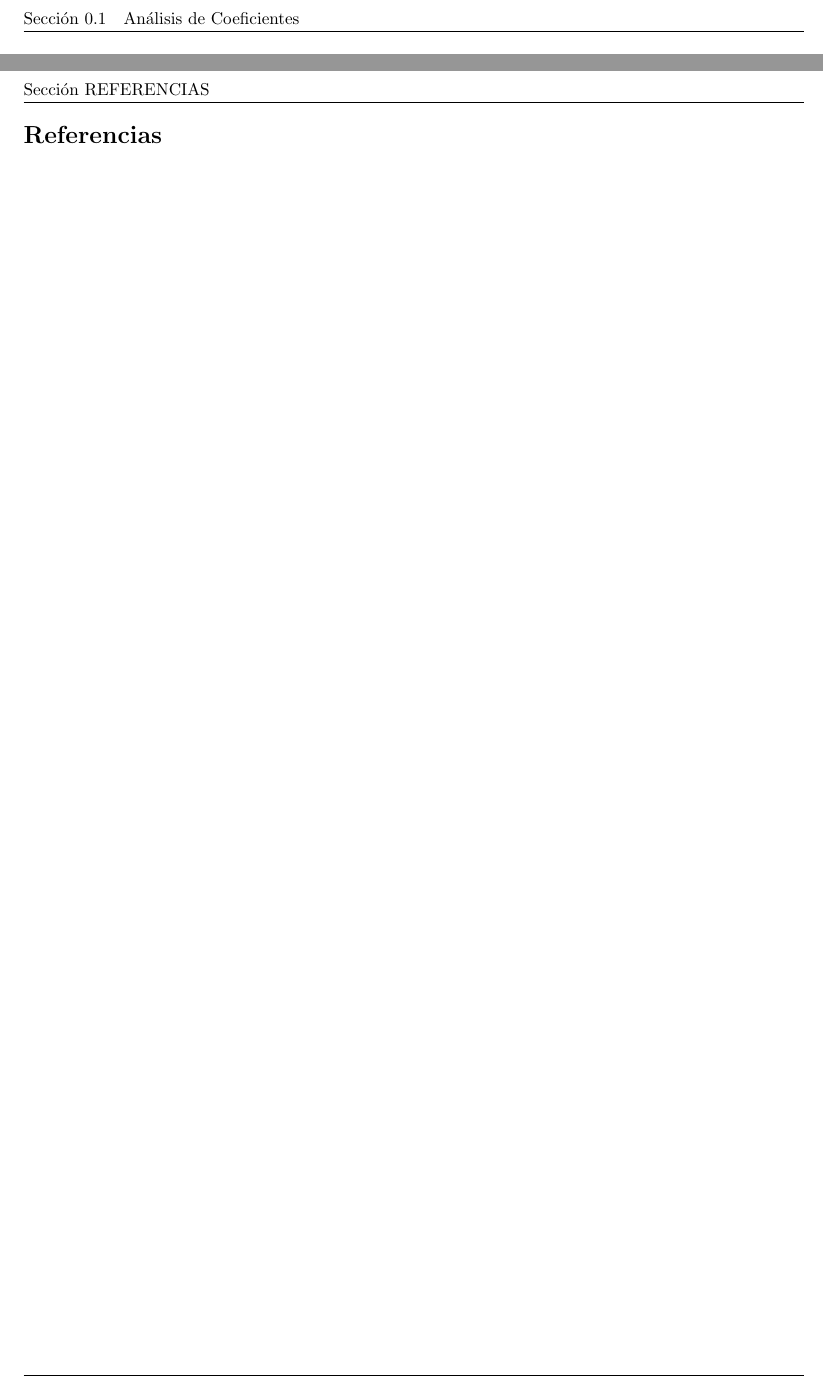
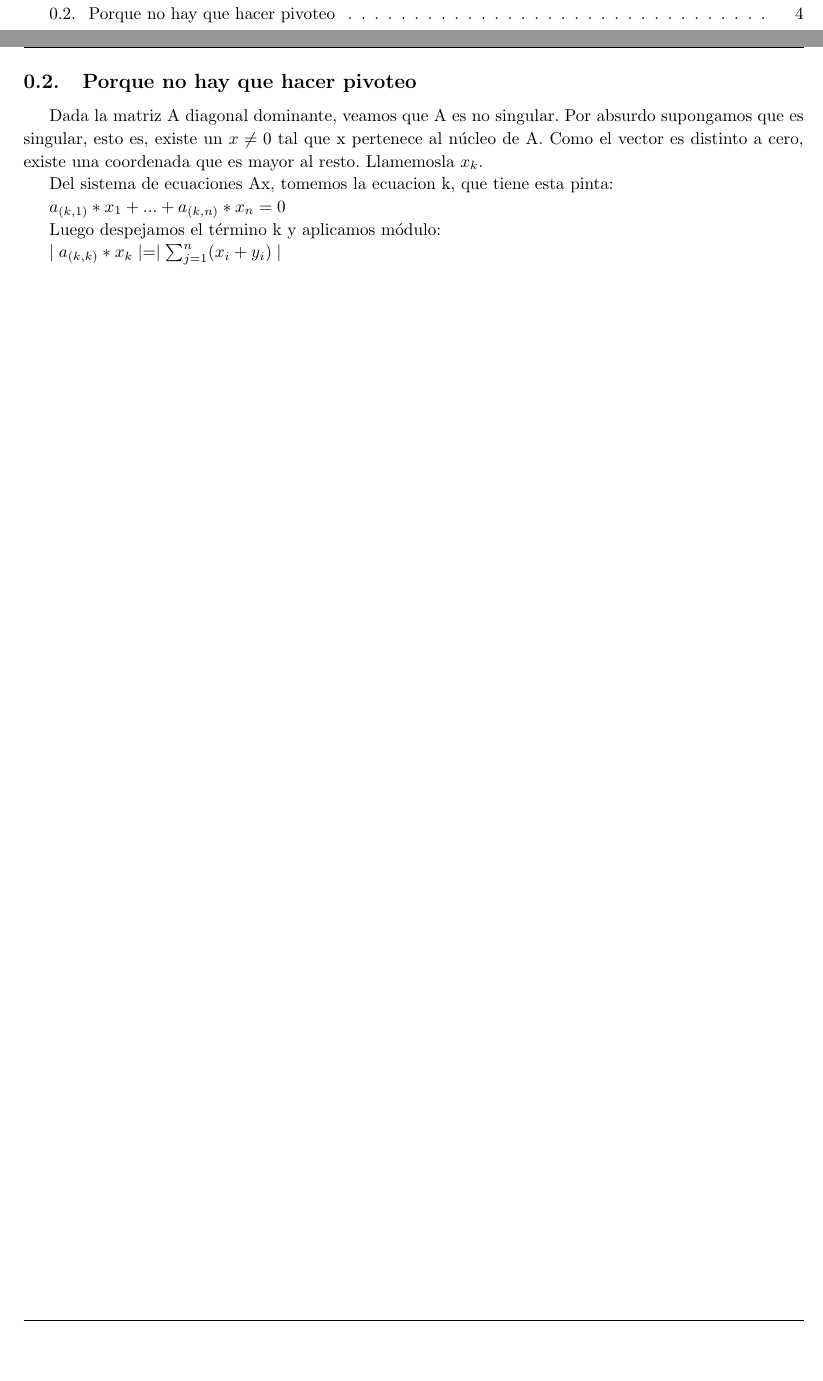
Before and after one commit to axelstram/metodosTP1, a LaTeX document (docs/informe/informe.tex, which reads docs/informe/AnalisisPivoteo.tex): two parts of pages 3 and 4 of 4 before the commit and two parts of pages 2 and 4 of 5 after it, joined at a grey line, cut at the place of the change, the shorter picture padded with empty space. Compiled offline with pdfLaTeX.

Commit message:
agrego los tests que no estaban y el archivo donde se justifica porq no hay pivoteo, no terminado obviamente

```diff
--- /dev/null
+++ b/docs/informe/AnalisisPivoteo.tex
@@ -0,0 +1,26 @@
+\subsection{Porque no hay que hacer pivoteo}
+
+
+%aca va la explicacion de porque A es diagonal dominate
+
+
+Dada la matriz A diagonal dominante, veamos que A es no singular.
+Por absurdo supongamos que es singular, esto es, existe un $x\neq 0$ tal que x pertenece al núcleo de A.
+Como el vector es distinto a cero, existe una coordenada que es mayor al resto. Llamemosla $x_{k}$.
+
+
+Del sistema de ecuaciones Ax, tomemos la ecuacion k, que tiene esta pinta:
+
+$ a_{(k, 1)} * x_{1} + ... + a_{(k, n)} * x_{n} = 0 $
+
+Luego despejamos el término k y aplicamos módulo:
+
+ %$ \left | a_{(k, k)} * x_{k} \right |  =
+  %\left | - \[ \sum_{j=1}^{n}a_{(k, j)} * x_{j}\] \right | $
+
+%$ 	\leq  \[ \sum_{j=1}^{n}a_{(k, j)} * x_{j}\]$
+
+
+%\begin{equation}
+ $ \mid a_{(k, k)} * x_{k} \mid = \mid \sum_{j=1}^{n} (x_{i}+y_{i}) \mid $
+%\end{equation}
--- a/docs/informe/informe.tex
+++ b/docs/informe/informe.tex
@@ -106,9 +106,11 @@
 % Análisis de los coef. de la fórmula temperatura.
 % -------------------------------------------------------
 \input{coeficientes.tex}
+
 % -------------------------------------------------------
-
-
+%Análisis de porque no hay pivoteo en una matriz banda.
+\newpage
+\input{AnalisisPivoteo.tex}
 
 \newpage
 \bibliographystyle{plain}
```
Also changed, not shown: 13 other files.
